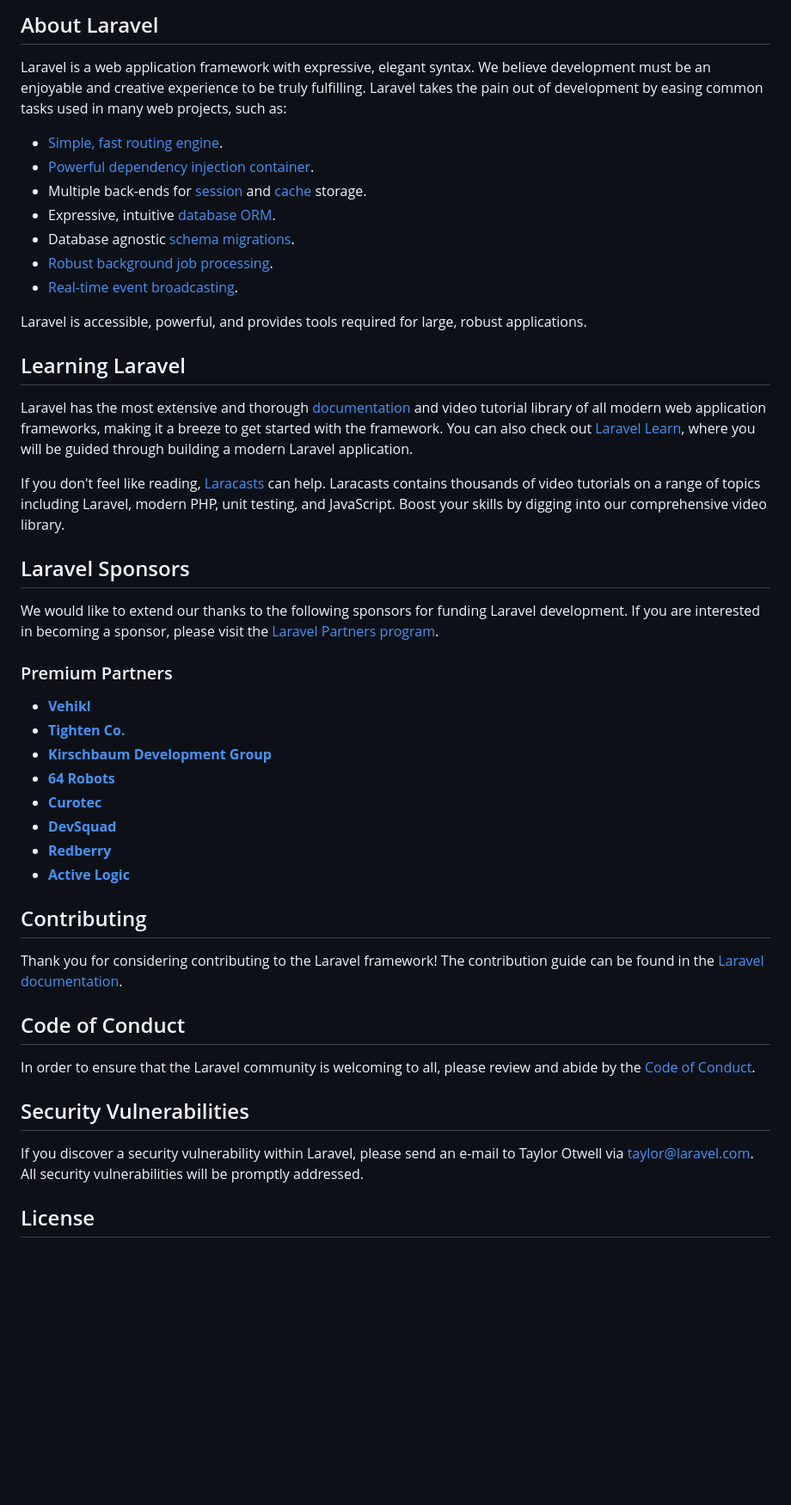
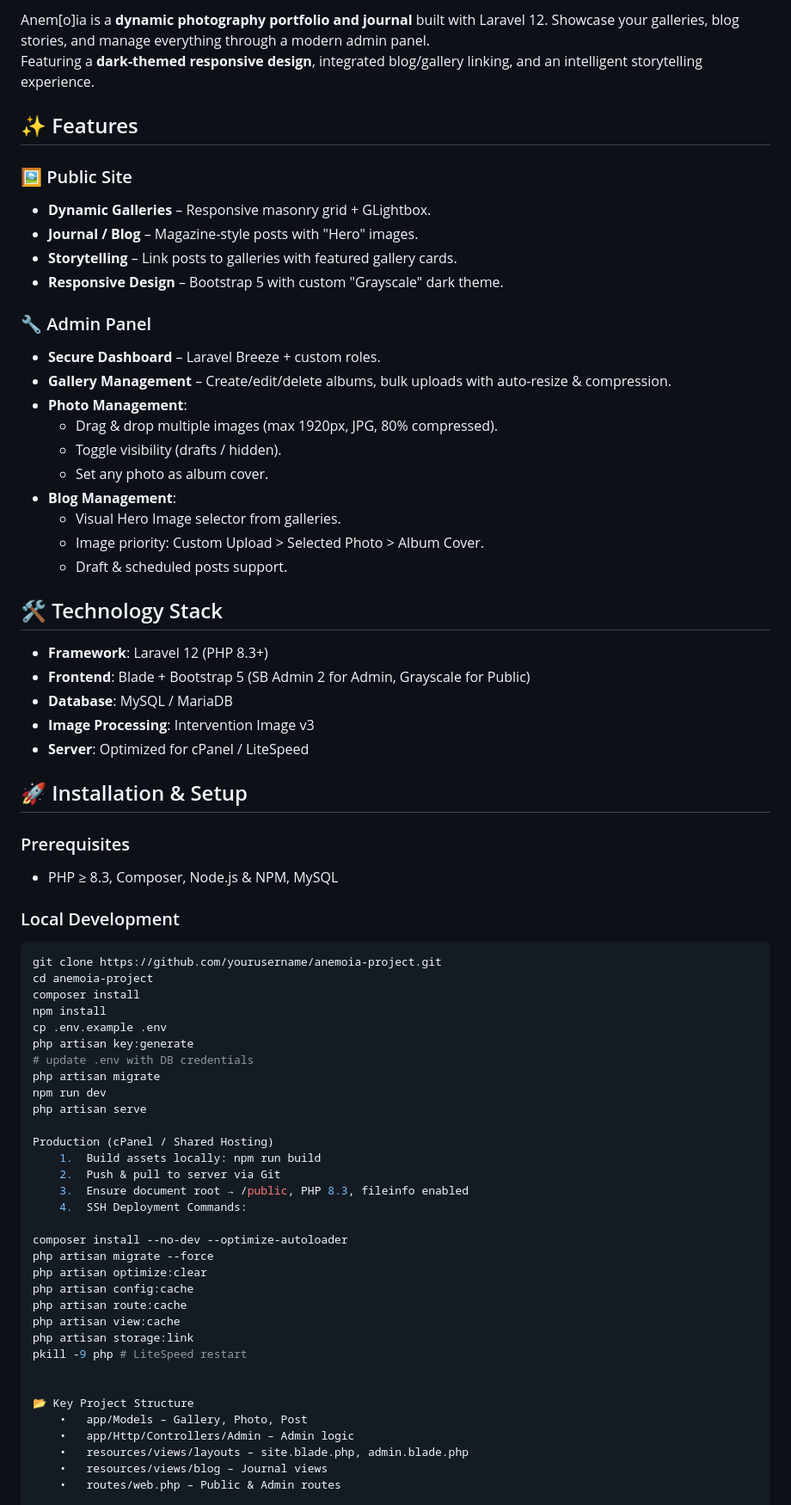
Before and after one commit to abesquirrel/anemoia-project, a Markdown page: README.md, the part around one of its changes. Shown at 86% size. Drawn GitHub-style; blank space fills up the shorter version.

Commit message:
docs: create full GitHub-ready README for Anem[o]ia portfolio project

````diff
--- a/README.md
+++ b/README.md
@@ -9,50 +11,78 @@
 
-## About Laravel
+Anem[o]ia is a **dynamic photography portfolio and journal** built with Laravel 12. Showcase your galleries, blog stories, and manage everything through a modern admin panel.
+Featuring a **dark-themed responsive design**, integrated blog/gallery linking, and an intelligent storytelling experience.
 
-Laravel is a web application framework with expressive, elegant syntax. We believe development must be an enjoyable and creative experience to be truly fulfilling. Laravel takes the pain out of development by easing common tasks used in many web projects, such as:
 
-- [Simple, fast routing engine](https://laravel.com/docs/routing).
-- [Powerful dependency injection container](https://laravel.com/docs/container).
-- Multiple back-ends for [session](https://laravel.com/docs/session) and [cache](https://laravel.com/docs/cache) storage.
-- Expressive, intuitive [database ORM](https://laravel.com/docs/eloquent).
-- Database agnostic [schema migrations](https://laravel.com/docs/migrations).
-- [Robust background job processing](https://laravel.com/docs/queues).
-- [Real-time event broadcasting](https://laravel.com/docs/broadcasting).
 
-Laravel is accessible, powerful, and provides tools required for large, robust applications.
+## ✨ Features
 
-## Learning Laravel
+### 🖼 Public Site
+- **Dynamic Galleries** – Responsive masonry grid + GLightbox.
+- **Journal / Blog** – Magazine-style posts with "Hero" images.
+- **Storytelling** – Link posts to galleries with featured gallery cards.
+- **Responsive Design** – Bootstrap 5 with custom "Grayscale" dark theme.
 
-Laravel has the most extensive and thorough [documentation](https://laravel.com/docs) and video tutorial library of all modern web application frameworks, making it a breeze to get started with the framework. You can also check out [Laravel Learn](https://laravel.com/learn), where you will be guided through building a modern Laravel application.
+### 🔧 Admin Panel
+- **Secure Dashboard** – Laravel Breeze + custom roles.
+- **Gallery Management** – Create/edit/delete albums, bulk uploads with auto-resize & compression.
+- **Photo Management**:
+    - Drag & drop multiple images (max 1920px, JPG, 80% compressed).
+    - Toggle visibility (drafts / hidden).
+    - Set any photo as album cover.
+- **Blog Management**:
+    - Visual Hero Image selector from galleries.
+    - Image priority: Custom Upload > Selected Photo > Album Cover.
+    - Draft & scheduled posts support.
 
-If you don't feel like reading, [Laracasts](https://laracasts.com) can help. Laracasts contains thousands of video tutorials on a range of topics including Laravel, modern PHP, unit testing, and JavaScript. Boost your skills by digging into our comprehensive video library.
 
-## Laravel Sponsors
 
-We would like to extend our thanks to the following sponsors for funding Laravel development. If you are interested in becoming a sponsor, please visit the [Laravel Partners program](https://partners.laravel.com).
+## 🛠 Technology Stack
+- **Framework**: Laravel 12 (PHP 8.3+)
+- **Frontend**: Blade + Bootstrap 5 (SB Admin 2 for Admin, Grayscale for Public)
+- **Database**: MySQL / MariaDB
+- **Image Processing**: Intervention Image v3
+- **Server**: Optimized for cPanel / LiteSpeed
 
-### Premium Partners
 
-- **[Vehikl](https://vehikl.com)**
-- **[Tighten Co.](https://tighten.co)**
-- **[Kirschbaum Development Group](https://kirschbaumdevelopment.com)**
-- **[64 Robots](https://64robots.com)**
-- **[Curotec](https://www.curotec.com/services/technologies/laravel)**
-- **[DevSquad](https://devsquad.com/hire-laravel-developers)**
-- **[Redberry](https://redberry.international/laravel-development)**
-- **[Active Logic](https://activelogic.com)**
 
-## Contributing
+## 🚀 Installation & Setup
 
-Thank you for considering contributing to the Laravel framework! The contribution guide can be found in the [Laravel documentation](https://laravel.com/docs/contributions).
+### Prerequisites
+- PHP ≥ 8.3, Composer, Node.js & NPM, MySQL
 
-## Code of Conduct
+### Local Development
+```bash
+git clone https://github.com/yourusername/anemoia-project.git
+cd anemoia-project
+composer install
+npm install
+cp .env.example .env
+php artisan key:generate
+# update .env with DB credentials
+php artisan migrate
+npm run dev
+php artisan serve
 
-In order to ensure that the Laravel community is welcoming to all, please review and abide by the [Code of Conduct](https://laravel.com/docs/contributions#code-of-conduct).
+Production (cPanel / Shared Hosting)
+	1.	Build assets locally: npm run build
+	2.	Push & pull to server via Git
+	3.	Ensure document root → /public, PHP 8.3, fileinfo enabled
+	4.	SSH Deployment Commands:
 
-## Security Vulnerabilities
+composer install --no-dev --optimize-autoloader
+php artisan migrate --force
+php artisan optimize:clear
+php artisan config:cache
+php artisan route:cache
+php artisan view:cache
+php artisan storage:link
+pkill -9 php # LiteSpeed restart
 
-If you discover a security vulnerability within Laravel, please send an e-mail to Taylor Otwell via [taylor@laravel.com](mailto:taylor@laravel.com). All security vulnerabilities will be promptly addressed.
 
-## License
+📂 Key Project Structure
+	•	app/Models – Gallery, Photo, Post
+	•	app/Http/Controllers/Admin – Admin logic
+	•	resources/views/layouts – site.blade.php, admin.blade.php
+	•	resources/views/blog – Journal views
+	•	routes/web.php – Public & Admin routes
 
````
Also changed, not shown: other parts of README.md (+26 -8 lines).
